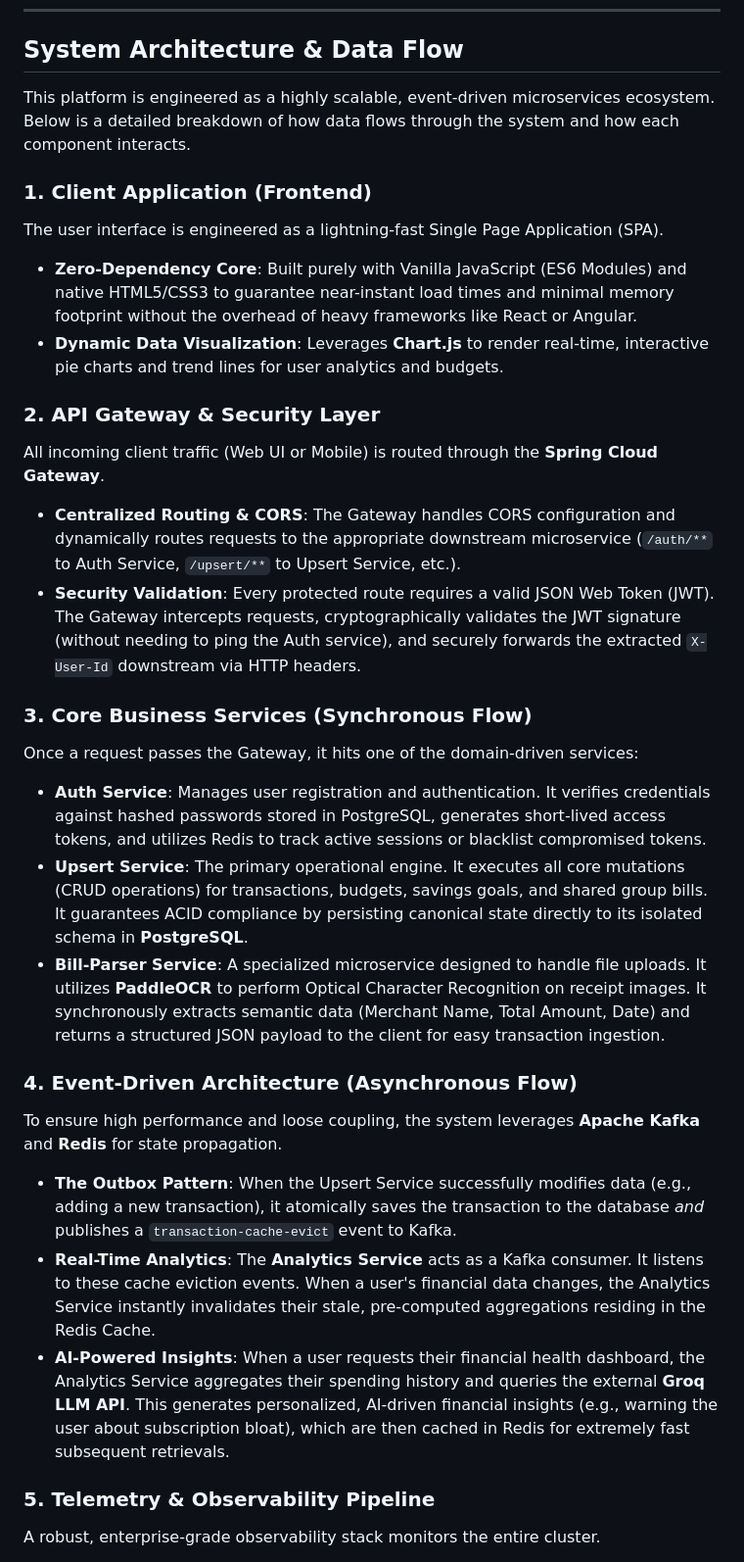
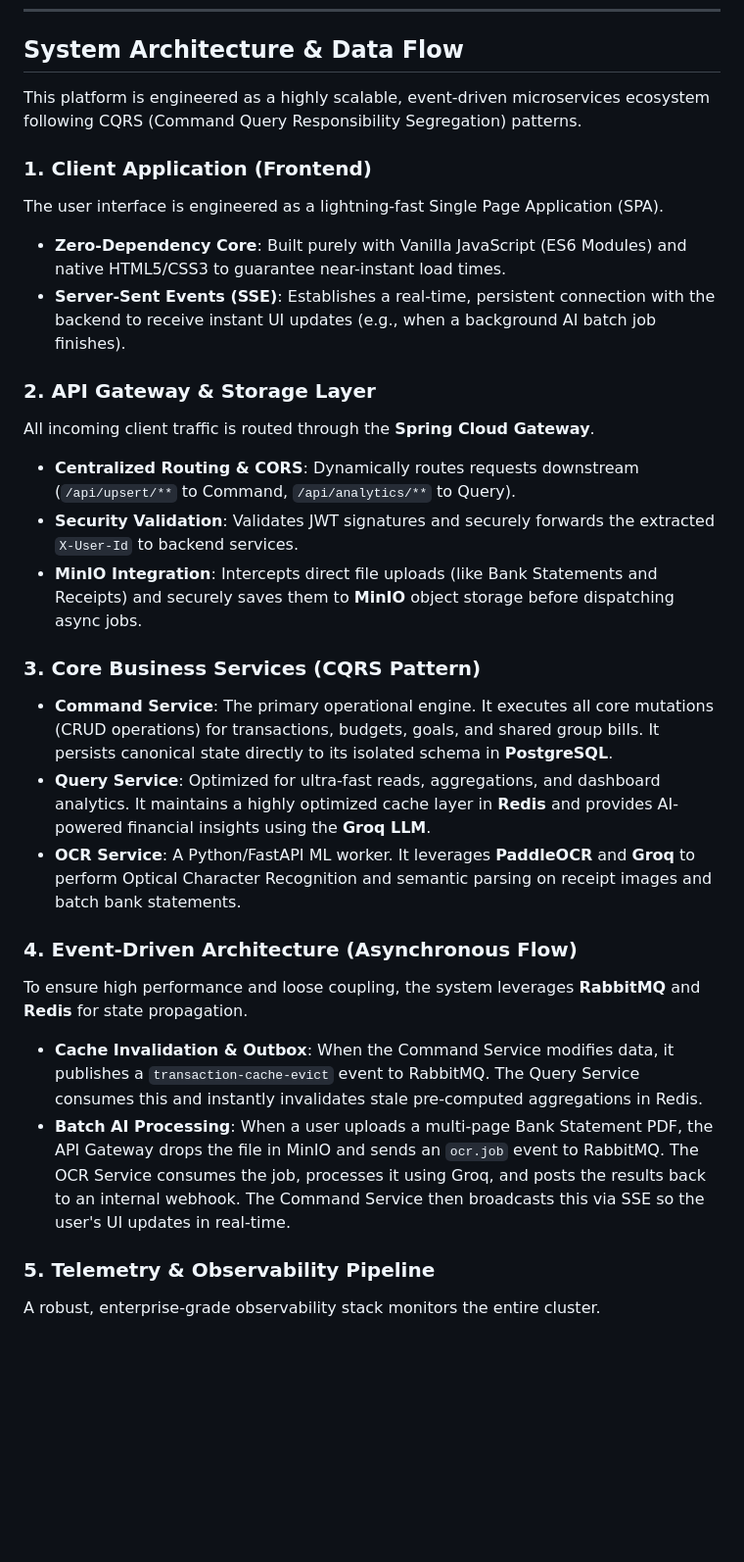
Before and after one commit to verginjose/Personal-Finance-Assistant, a Markdown page: README.md, the part around one of its changes. Shown at 98% size. GitHub-like rendering; blank space fills up the shorter version.

Commit message:
docs: refactor system architecture to CQRS pattern, replace Kafka with RabbitMQ, and integrate MinIO and Groq

```diff
--- a/README.md
+++ b/README.md
@@ -84,29 +85,28 @@ flowchart LR
 ---
 ## System Architecture & Data Flow
 
-This platform is engineered as a highly scalable, event-driven microservices ecosystem. Below is a detailed breakdown of how data flows through the system and how each component interacts.
+This platform is engineered as a highly scalable, event-driven microservices ecosystem following CQRS (Command Query Responsibility Segregation) patterns.
 
 ### 1. Client Application (Frontend)
 The user interface is engineered as a lightning-fast Single Page Application (SPA).
-- **Zero-Dependency Core**: Built purely with Vanilla JavaScript (ES6 Modules) and native HTML5/CSS3 to guarantee near-instant load times and minimal memory footprint without the overhead of heavy frameworks like React or Angular.
-- **Dynamic Data Visualization**: Leverages **Chart.js** to render real-time, interactive pie charts and trend lines for user analytics and budgets.
+- **Zero-Dependency Core**: Built purely with Vanilla JavaScript (ES6 Modules) and native HTML5/CSS3 to guarantee near-instant load times.
+- **Server-Sent Events (SSE)**: Establishes a real-time, persistent connection with the backend to receive instant UI updates (e.g., when a background AI batch job finishes).
 
-### 2. API Gateway & Security Layer
-All incoming client traffic (Web UI or Mobile) is routed through the **Spring Cloud Gateway**.
-- **Centralized Routing & CORS**: The Gateway handles CORS configuration and dynamically routes requests to the appropriate downstream microservice (`/auth/**` to Auth Service, `/upsert/**` to Upsert Service, etc.).
-- **Security Validation**: Every protected route requires a valid JSON Web Token (JWT). The Gateway intercepts requests, cryptographically validates the JWT signature (without needing to ping the Auth service), and securely forwards the extracted `X-User-Id` downstream via HTTP headers.
+### 2. API Gateway & Storage Layer
+All incoming client traffic is routed through the **Spring Cloud Gateway**.
+- **Centralized Routing & CORS**: Dynamically routes requests downstream (`/api/upsert/**` to Command, `/api/analytics/**` to Query).
+- **Security Validation**: Validates JWT signatures and securely forwards the extracted `X-User-Id` to backend services.
+- **MinIO Integration**: Intercepts direct file uploads (like Bank Statements and Receipts) and securely saves them to **MinIO** object storage before dispatching async jobs.
 
-### 3. Core Business Services (Synchronous Flow)
-Once a request passes the Gateway, it hits one of the domain-driven services:
-- **Auth Service**: Manages user registration and authentication. It verifies credentials against hashed passwords stored in PostgreSQL, generates short-lived access tokens, and utilizes Redis to track active sessions or blacklist compromised tokens.
-- **Upsert Service**: The primary operational engine. It executes all core mutations (CRUD operations) for transactions, budgets, savings goals, and shared group bills. It guarantees ACID compliance by persisting canonical state directly to its isolated schema in **PostgreSQL**.
-- **Bill-Parser Service**: A specialized microservice designed to handle file uploads. It utilizes **PaddleOCR** to perform Optical Character Recognition on receipt images. It synchronously extracts semantic data (Merchant Name, Total Amount, Date) and returns a structured JSON payload to the client for easy transaction ingestion.
+### 3. Core Business Services (CQRS Pattern)
+- **Command Service**: The primary operational engine. It executes all core mutations (CRUD operations) for transactions, budgets, goals, and shared group bills. It persists canonical state directly to its isolated schema in **PostgreSQL**.
+- **Query Service**: Optimized for ultra-fast reads, aggregations, and dashboard analytics. It maintains a highly optimized cache layer in **Redis** and provides AI-powered financial insights using the **Groq LLM**.
+- **OCR Service**: A Python/FastAPI ML worker. It leverages **PaddleOCR** and **Groq** to perform Optical Character Recognition and semantic parsing on receipt images and batch bank statements.
 
 ### 4. Event-Driven Architecture (Asynchronous Flow)
-To ensure high performance and loose coupling, the system leverages **Apache Kafka** and **Redis** for state propagation.
-- **The Outbox Pattern**: When the Upsert Service successfully modifies data (e.g., adding a new transaction), it atomically saves the transaction to the database *and* publishes a `transaction-cache-evict` event to Kafka.
-- **Real-Time Analytics**: The **Analytics Service** acts as a Kafka consumer. It listens to these cache eviction events. When a user's financial data changes, the Analytics Service instantly invalidates their stale, pre-computed aggregations residing in the Redis Cache.
-- **AI-Powered Insights**: When a user requests their financial health dashboard, the Analytics Service aggregates their spending history and queries the external **Groq LLM API**. This generates personalized, AI-driven financial insights (e.g., warning the user about subscription bloat), which are then cached in Redis for extremely fast subsequent retrievals.
+To ensure high performance and loose coupling, the system leverages **RabbitMQ** and **Redis** for state propagation.
+- **Cache Invalidation & Outbox**: When the Command Service modifies data, it publishes a `transaction-cache-evict` event to RabbitMQ. The Query Service consumes this and instantly invalidates stale pre-computed aggregations in Redis.
+- **Batch AI Processing**: When a user uploads a multi-page Bank Statement PDF, the API Gateway drops the file in MinIO and sends an `ocr.job` event to RabbitMQ. The OCR Service consumes the job, processes it using Groq, and posts the results back to an internal webhook. The Command Service then broadcasts this via SSE so the user's UI updates in real-time.
 
 ### 5. Telemetry & Observability Pipeline
 A robust, enterprise-grade observability stack monitors the entire cluster.
```
Also changed, not shown: other parts of README.md (+25 -24 lines).
